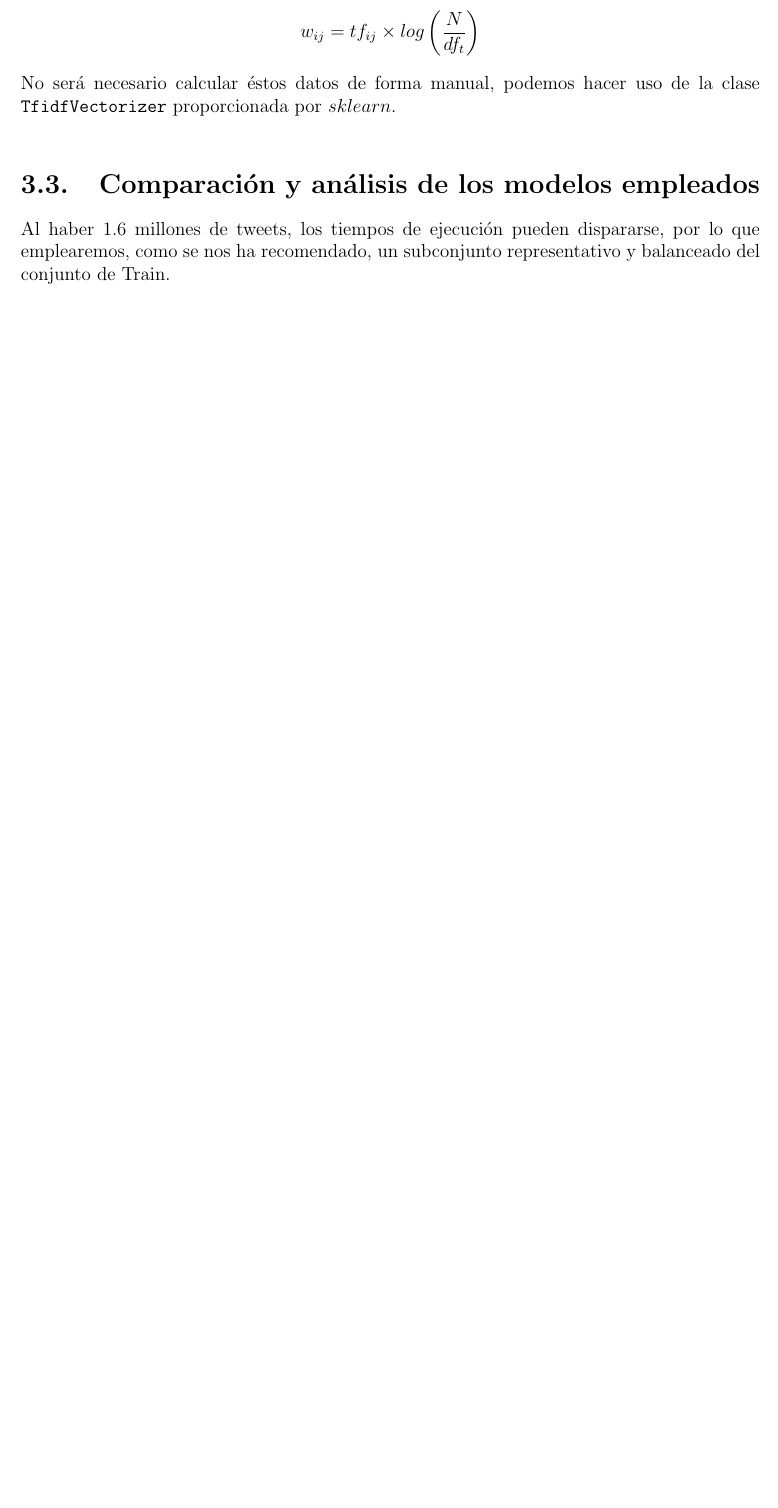
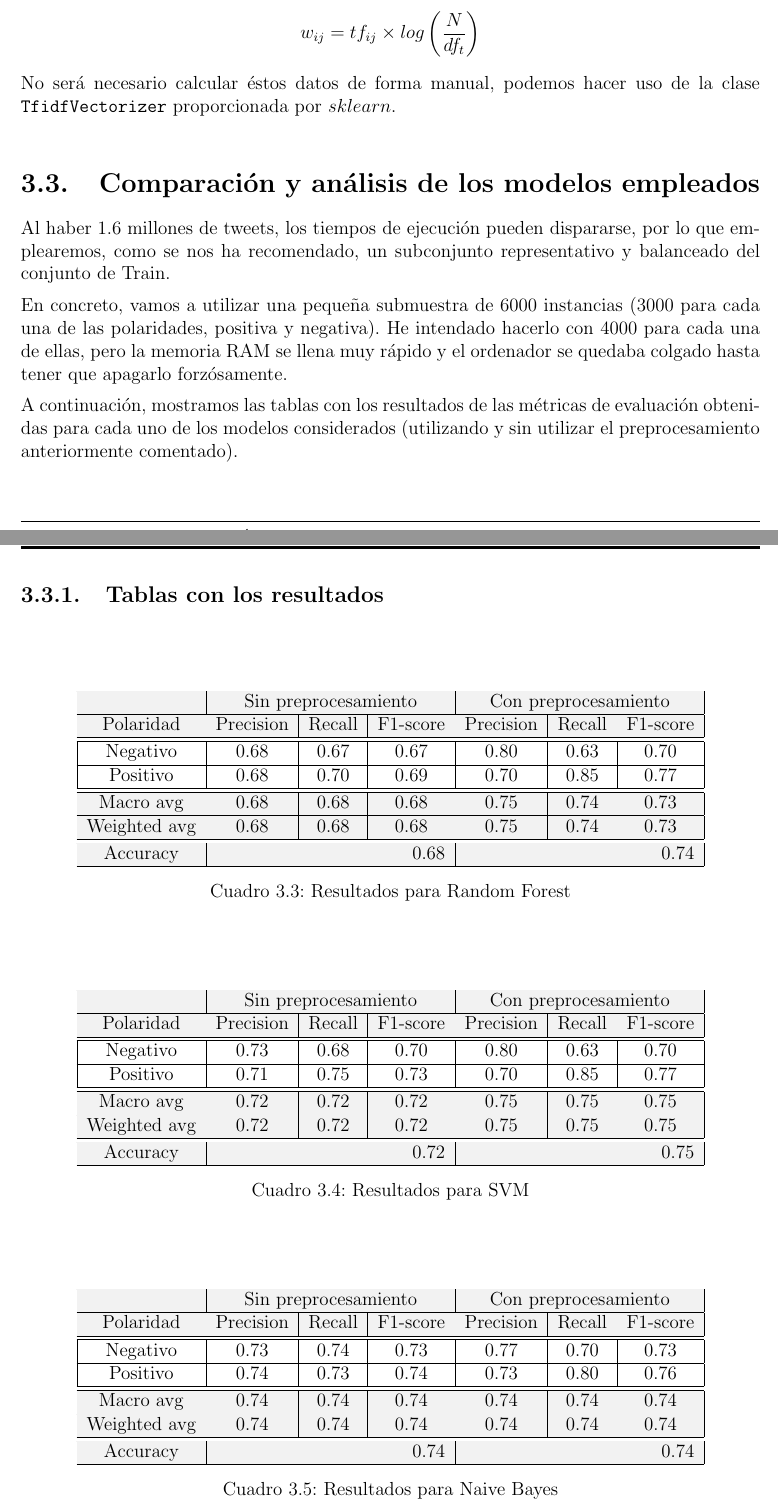
Before and after one commit to josemartin22/Sentiment-Analysis, a LaTeX thesis (documentacion/memoria.tex): part of page 16 of 17 before the commit and two parts of pages 17 and 18 of 20 after it, the two joined at a grey line, cut so that both start at the same text, the shorter picture padded with empty space. Compiled offline with pdfLaTeX.

Commit message:
Actualizadas tablas resultados

```diff
--- a/documentacion/memoria.tex
+++ b/documentacion/memoria.tex
@@ -228,3 +225,14 @@ Y otro de ellos es $gamma$ que determina la distancia máxima a partir de la cua
+\textit{Sea \{$A_1$, $A_2$, ... , $A_n$\} un conjunto de sucesos mútuamente excluyentes y exhaustivos, y tales que la probabilidad de cada uno de ellos es distinta de cero. Sea B un suceso cualquiera del que se conocen las probabilidades condicionales $P(B|A_i)$.}
+\vspace{2mm}\\
+Entonces la probabilidad de $P(A_i |B)$ viene dada por la expresión:}
+\vspace{4mm}
+\[ P(A_i | B) = \frac{P(B|A_i) * P(A_i)}{P(B)}  \]
+
+\vspace{4mm}
+{\setlength{\parindent}{0cm}
+Para el caso de clasificación de textos, los sucesos son mútuamente excluyentes ya que no podemos considerar (en nuestro caso un tweet) que es de polaridad positiva y negativa al mismo tiempo y además son exhaustivos ya que esa calificación (positivo, negativo y neutro) son los únicos tipos que existen.}
+\vspace{2mm}\\
+Además consideraremos que las palabras de un mismo mensaje no tienen ningún tipo de relación entre sí y por lo tanto es indiferente la posición que tienen dentro del texto al que pertenecen. (Esta condición es conocida en este ámbito como la suposición de bolsa de palabras o \textit{bag of words}).
 \vspace{4mm}
 
 
@@ -337,13 +345,15 @@ Los \textbf{resultados obtenidos} para el conjunto de $test$ han sido los siguie
 \scalebox{1.0}{\begin{tabular}{|c|c|c|c|}
 \hline
 \rowcolor{lightgray}
-& Precision & Recall & F1-score \\ \hline \hline
+Polaridad & Precision & Recall & F1-score \\ \hline \hline
 
 Negativo &  0.84  &   0.64  &   0.73 \\\hline
 Neutro   &  0.67  &   0.70  &   0.68 \\\hline
 Positivo &  0.68  &   0.81  &   0.74 \\\hline \hline
 
+\rowcolor{lightgray}
 Macro avg     & 0.73   &  0.72  &  0.72  \\\hline
+\rowcolor{lightgray}
 Weighted avg  & 0.73   &  0.72  &  0.72  \\\hline \hline
 
 \rowcolor{lightgray}
@@ -370,13 +380,15 @@ Los \textbf{resultados obtenidos} para el conjunto de $test$ han sido los siguie
 \scalebox{1.0}{\begin{tabular}{|c|c|c|c|}
 \hline
 \rowcolor{lightgray}
-& Precision & Recall & F1-score \\ \hline \hline
+Polaridad & Precision & Recall & F1-score \\ \hline \hline
 
 Negativo &  0.81  &   0.48  &   0.60 \\\hline
 Neutro   &  0.59  &   0.70  &   0.64 \\\hline
 Positivo &  0.63  &   0.79  &   0.70 \\\hline \hline
 
+\rowcolor{lightgray}
 Macro avg     & 0.68   &  0.66  &  0.65  \\\hline
+\rowcolor{lightgray}
 Weighted avg  & 0.68   &  0.65  &  0.65  \\\hline \hline
 
 \rowcolor{lightgray}
@@ -599,4 +626,90 @@ No será necesario calcular éstos datos de forma manual, podemos hacer uso de l
 Al haber 1.6 millones de tweets, los tiempos de ejecución pueden dispararse, por lo
 que emplearemos, como se nos ha recomendado, un subconjunto representativo y
 balanceado del conjunto de Train.}
+\vspace{2mm}\\
+En concreto, vamos a utilizar una pequeña submuestra de 6000 instancias (3000 para cada una de las polaridades, positiva y negativa). He intendado hacerlo con 4000 para cada una de ellas, pero la memoria RAM se llena muy rápido y el ordenador se quedaba colgado hasta tener que apagarlo forzósamente.
+\vspace{2mm}\\
+A continuación, mostramos las tablas con los resultados de las métricas de evaluación obtenidas para cada uno de los modelos considerados (utilizando y sin utilizar el preprocesamiento anteriormente comentado).
+\clearpage
 
+\subsection{Tablas con los resultados}
+
+\vspace{12mm}
+
+\begin{table}[htbp!]
+\centering
+\scalebox{1.0}{\begin{tabular}{|c|c|c|c|c|c|c|}
+\hline
+\rowcolor{lightgray}
+& \multicolumn{3}{|c|}{Sin preprocesamiento} & \multicolumn{3}{|c|}{Con preprocesamiento} \\\hline
+
+\rowcolor{lightgray}
+Polaridad & Precision & Recall & F1-score & Precision & Recall & F1-score \\ \hline \hline
+
+Negativo &  0.68  &   0.67  &   0.67 &  0.80 & 0.63 & 0.70 \\\hline
+Positivo &  0.68  &   0.70  &   0.69 &  0.70 & 0.85 & 0.77 \\\hline \hline
+
+\rowcolor{lightgray}
+Macro avg     & 0.68   &  0.68  &  0.68  & 0.75   &  0.74  &  0.73 \\\hline
+\rowcolor{lightgray}
+Weighted avg  & 0.68   &  0.68  &  0.68  & 0.75   &  0.74  &  0.73 \\\hline \hline
+\rowcolor{lightgray}
+Accuracy & \multicolumn{3}{|r|}{0.68}  & \multicolumn{3}{|r|}{0.74} \\\hline
+
+\end{tabular}}
+\caption{Resultados para Random Forest}
+\end{table}
+
+
+\vspace{10mm}
+
+
+\begin{table}[htbp!]
+\centering
+\scalebox{1.0}{\begin{tabular}{|c|c|c|c|c|c|c|}
+\hline
+\rowcolor{lightgray}
+& \multicolumn{3}{|c|}{Sin preprocesamiento} & \multicolumn{3}{|c|}{Con preprocesamiento} \\\hline
+
+\rowcolor{lightgray}
+Polaridad & Precision & Recall & F1-score & Precision & Recall & F1-score \\ \hline \hline
+
+Negativo &  0.73  &   0.68  &   0.70 &  0.80 & 0.63 & 0.70 \\\hline
+Positivo &  0.71  &   0.75  &   0.73 &  0.70 & 0.85 & 0.77 \\\hline \hline
+
+\rowcolor{lightgray}
+Macro avg     & 0.72   &  0.72  &  0.72  & 0.75   &  0.75  &  0.75 \\\hline
+\rowcolor{lightgray}
+Weighted avg  & 0.72   &  0.72  &  0.72  & 0.75   &  0.75  &  0.75 \\\hline \hline
+\rowcolor{lightgray}
+Accuracy & \multicolumn{3}{|r|}{0.72}  & \multicolumn{3}{|r|}{0.75} \\\hline
+
+\end{tabular}}
+\caption{Resultados para SVM}
+\end{table}
+
+\vspace{10mm}
+
+
+\begin{table}[htbp!]
+\begin{center}
+\scalebox{1.0}{\begin{tabular}{|c|c|c|c|c|c|c|}
+\hline
+\rowcolor{lightgray}
+& \multicolumn{3}{|c|}{Sin preprocesamiento} & \multicolumn{3}{|c|}{Con preprocesamiento} \\\hline
+
+\rowcolor{lightgray}
+Polaridad & Precision & Recall & F1-score & Precision & Recall & F1-score \\ \hline \hline
+
+Negativo &  0.73  &   0.74  &   0.73 &  0.77 & 0.70 & 0.73 \\\hline
+Positivo &  0.74  &   0.73  &   0.74 &  0.73 & 0.80 & 0.76 \\\hline \hline
+
+\rowcolor{lightgray}
+Macro avg     & 0.74   &  0.74  &  0.74  & 0.74   &  0.74  &  0.74 \\\hline
+\rowcolor{lightgray}
+Weighted avg  & 0.74   &  0.74  &  0.74  & 0.74   &  0.74  &  0.74 \\\hline \hline
+\rowcolor{lightgray}
+Accuracy & \multicolumn{3}{|r|}{0.74}  & \multicolumn{3}{|r|}{0.74} \\\hline
+
+\end{tabular}}
+\caption{Resultados para Naive Bayes}
```
Also changed, not shown: documentacion/memoria.pdf, documentacion/memoria.tex (69 more changed lines), 5 other files.
